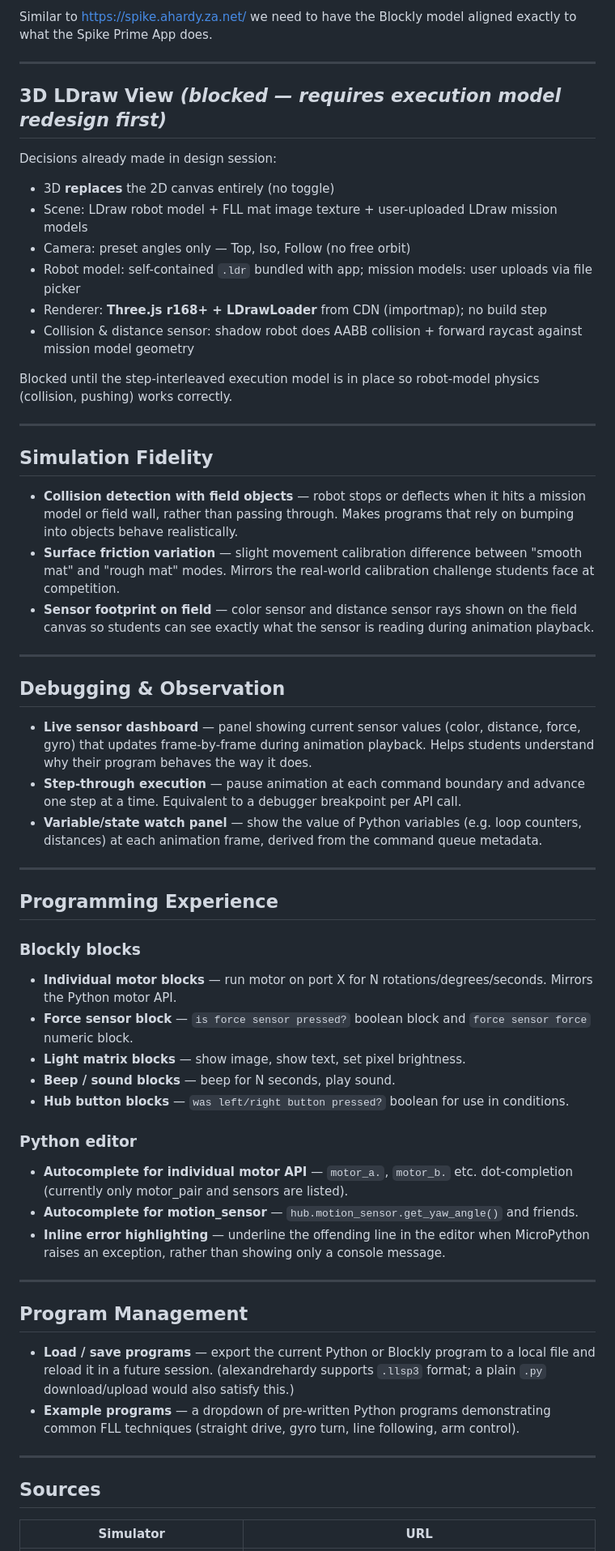
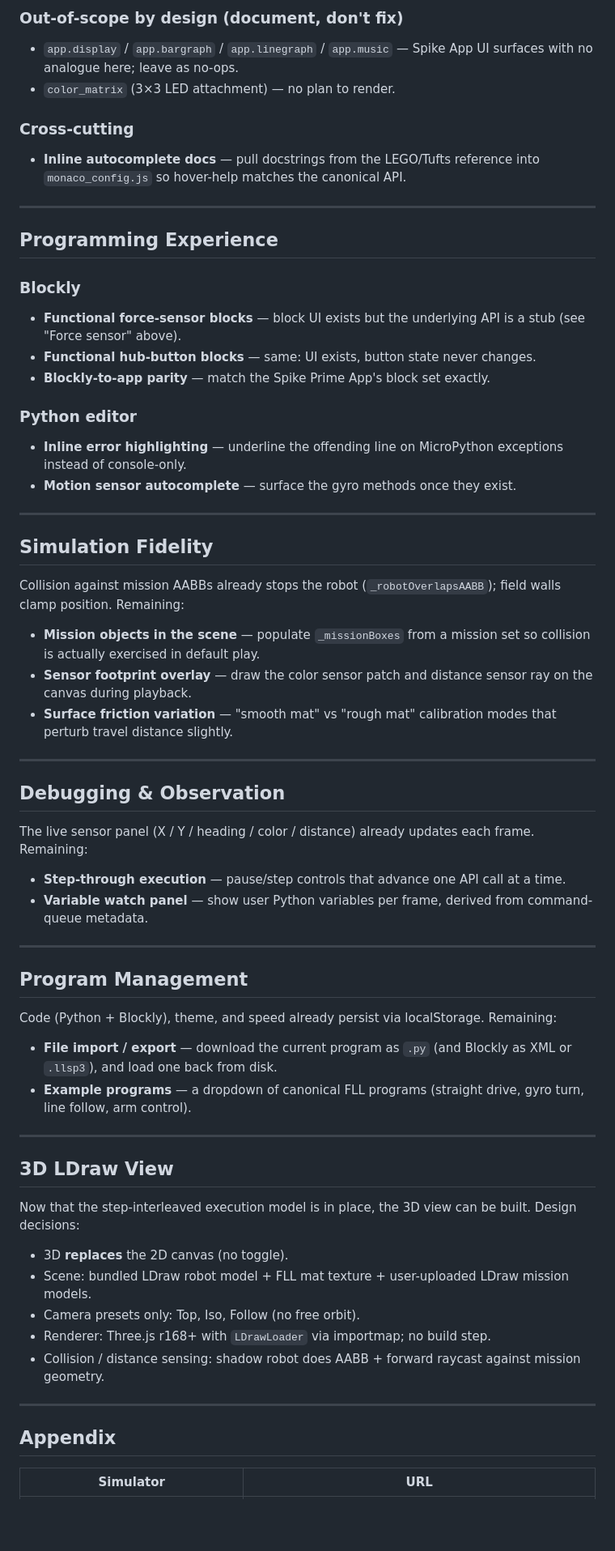
Before and after one commit to sanadfoundation/fll-virtual-robot, a Markdown page: BACKLOG.md, the part around one of its changes. Shown at 81% size. Drawn GitHub-style; blank space fills up the shorter version.

```diff
--- a/BACKLOG.md
+++ b/BACKLOG.md
@@ -38,62 +45,66 @@ Re-align the standard API modules/methods using https://tuftsceeo.github.io/SPIK
 
-Similar to https://spike.ahardy.za.net/ we need to have the Blockly model aligned exactly to what the Spike Prime App does.
+### Out-of-scope by design (document, don't fix)
+- `app.display` / `app.bargraph` / `app.linegraph` / `app.music` — Spike App UI surfaces with no analogue here; leave as no-ops.
+- `color_matrix` (3×3 LED attachment) — no plan to render.
+
+### Cross-cutting
+- **Inline autocomplete docs** — pull docstrings from the LEGO/Tufts reference into `monaco_config.js` so hover-help matches the canonical API.
 
 ---
 
-## 3D LDraw View *(blocked — requires execution model redesign first)*
+## Programming Experience
 
-Decisions already made in design session:
-- 3D **replaces** the 2D canvas entirely (no toggle)
-- Scene: LDraw robot model + FLL mat image texture + user-uploaded LDraw mission models
-- Camera: preset angles only — Top, Iso, Follow (no free orbit)
-- Robot model: self-contained `.ldr` bundled with app; mission models: user uploads via file picker
-- Renderer: **Three.js r168+ + LDrawLoader** from CDN (importmap); no build step
-- Collision & distance sensor: shadow robot does AABB collision + forward raycast against mission model geometry
+### Blockly
+- **Functional force-sensor blocks** — block UI exists but the underlying API is a stub (see "Force sensor" above).
+- **Functional hub-button blocks** — same: UI exists, button state never changes.
+- **Blockly-to-app parity** — match the Spike Prime App's block set exactly.
 
-Blocked until the step-interleaved execution model is in place so robot-model physics (collision, pushing) works correctly.
+### Python editor
+- **Inline error highlighting** — underline the offending line on MicroPython exceptions instead of console-only.
+- **Motion sensor autocomplete** — surface the gyro methods once they exist.
 
 ---
 
 ## Simulation Fidelity
 
-- **Collision detection with field objects** — robot stops or deflects when it hits a mission model or field wall, rather than passing through. Makes programs that rely on bumping into objects behave realistically.
-- **Surface friction variation** — slight movement calibration difference between "smooth mat" and "rough mat" modes. Mirrors the real-world calibration challenge students face at competition.
-- **Sensor footprint on field** — color sensor and distance sensor rays shown on the field canvas so students can see exactly what the sensor is reading during animation playback.
+Collision against mission AABBs already stops the robot (`_robotOverlapsAABB`); field walls clamp position. Remaining:
+
+- **Mission objects in the scene** — populate `_missionBoxes` from a mission set so collision is actually exercised in default play.
+- **Sensor footprint overlay** — draw the color sensor patch and distance sensor ray on the canvas during playback.
+- **Surface friction variation** — "smooth mat" vs "rough mat" calibration modes that perturb travel distance slightly.
 
 ---
 
 ## Debugging & Observation
 
-- **Live sensor dashboard** — panel showing current sensor values (color, distance, force, gyro) that updates frame-by-frame during animation playback. Helps students understand why their program behaves the way it does.
-- **Step-through execution** — pause animation at each command boundary and advance one step at a time. Equivalent to a debugger breakpoint per API call.
-- **Variable/state watch panel** — show the value of Python variables (e.g. loop counters, distances) at each animation frame, derived from the command queue metadata.
+The live sensor panel (X / Y / heading / color / distance) already updates each frame. Remaining:
 
----
-
-## Programming Experience
-
-### Blockly blocks
-- **Individual motor blocks** — run motor on port X for N rotations/degrees/seconds. Mirrors the Python motor API.
-- **Force sensor block** — `is force sensor pressed?` boolean block and `force sensor force` numeric block.
-- **Light matrix blocks** — show image, show text, set pixel brightness.
-- **Beep / sound blocks** — beep for N seconds, play sound.
-- **Hub button blocks** — `was left/right button pressed?` boolean for use in conditions.
-
-### Python editor
-- **Autocomplete for individual motor API** — `motor_a.`, `motor_b.` etc. dot-completion (currently only motor_pair and sensors are listed).
-- **Autocomplete for motion_sensor** — `hub.motion_sensor.get_yaw_angle()` and friends.
-- **Inline error highlighting** — underline the offending line in the editor when MicroPython raises an exception, rather than showing only a console message.
+- **Step-through execution** — pause/step controls that advance one API call at a time.
+- **Variable watch panel** — show user Python variables per frame, derived from command-queue metadata.
 
 ---
 
 ## Program Management
 
-- **Load / save programs** — export the current Python or Blockly program to a local file and reload it in a future session. (alexandrehardy supports `.llsp3` format; a plain `.py` download/upload would also satisfy this.)
-- **Example programs** — a dropdown of pre-written Python programs demonstrating common FLL techniques (straight drive, gyro turn, line following, arm control).
+Code (Python + Blockly), theme, and speed already persist via localStorage. Remaining:
+
+- **File import / export** — download the current program as `.py` (and Blockly as XML or `.llsp3`), and load one back from disk.
+- **Example programs** — a dropdown of canonical FLL programs (straight drive, gyro turn, line follow, arm control).
 
 ---
 
-## Sources
+## 3D LDraw View
+
+Now that the step-interleaved execution model is in place, the 3D view can be built. Design decisions:
+- 3D **replaces** the 2D canvas (no toggle).
+- Scene: bundled LDraw robot model + FLL mat texture + user-uploaded LDraw mission models.
+- Camera presets only: Top, Iso, Follow (no free orbit).
+- Renderer: Three.js r168+ with `LDrawLoader` via importmap; no build step.
+- Collision / distance sensing: shadow robot does AABB + forward raycast against mission geometry.
+
+---
+
+## Appendix
 
 | Simulator | URL |
 |-----------|-----|
```
Also changed, not shown: other parts of BACKLOG.md (+33 -26 lines).
